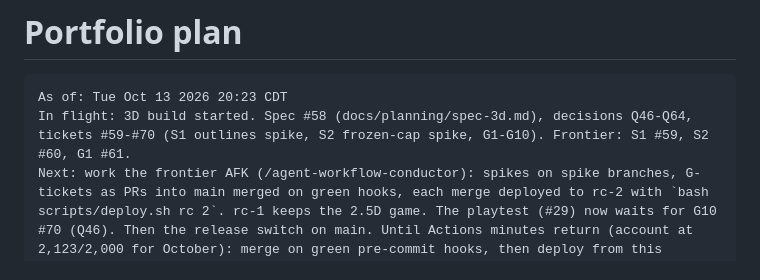
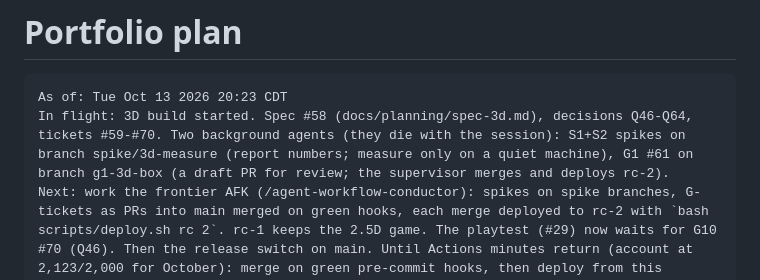
Before and after one commit to DavidSlayback/slayback-landing-page, a Markdown page: docs/PLAN.md, the part around the change. GitHub-like rendering.

Commit message:
Plan: 3D frontier in flight (S1+S2 spikes, G1)
Co-Authored-By: Claude Opus 5.5 <noreply@anthropic.com>

````diff
--- a/docs/PLAN.md
+++ b/docs/PLAN.md
@@ -2,7 +2,7 @@
 
 ```text
 As of: Tue Oct 13 2026 20:23 CDT
-In flight: 3D build started. Spec #58 (docs/planning/spec-3d.md), decisions Q46-Q64, tickets #59-#70 (S1 outlines spike, S2 frozen-cap spike, G1-G10). Frontier: S1 #59, S2 #60, G1 #61.
+In flight: 3D build started. Spec #58 (docs/planning/spec-3d.md), decisions Q46-Q64, tickets #59-#70. Two background agents (they die with the session): S1+S2 spikes on branch spike/3d-measure (report numbers; measure only on a quiet machine), G1 #61 on branch g1-3d-box (a draft PR for review; the supervisor merges and deploys rc-2).
 Next: work the frontier AFK (/agent-workflow-conductor): spikes on spike branches, G-tickets as PRs into main merged on green hooks, each merge deployed to rc-2 with `bash scripts/deploy.sh rc 2`. rc-1 keeps the 2.5D game. The playtest (#29) now waits for G10 #70 (Q46). Then the release switch on main. Until Actions minutes return (account at 2,123/2,000 for October): merge on green pre-commit hooks, then deploy from this machine right after each merge: `bash scripts/deploy.sh` (prod), `bash scripts/deploy.sh rc <n>` (preview).
 Waiting on: David: playtesters (#29), gamepad check (#26), C2 content; optionally an Actions spending limit or a self-hosted runner to bring CI back before Nov 1. Q43: no permission asks.
 Re-arm: nothing scheduled. wrangler is logged in on this PC (OAuth). ubuntu-latest moves to Ubuntu 26 on 2026-10-19.
````
